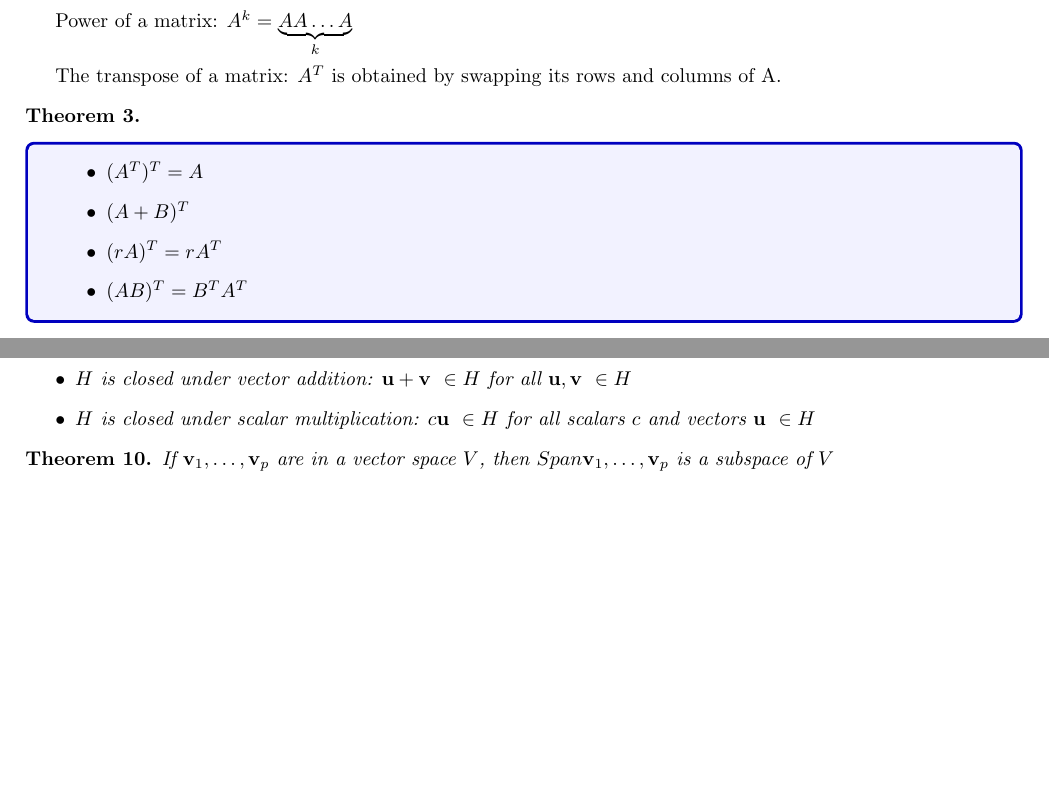
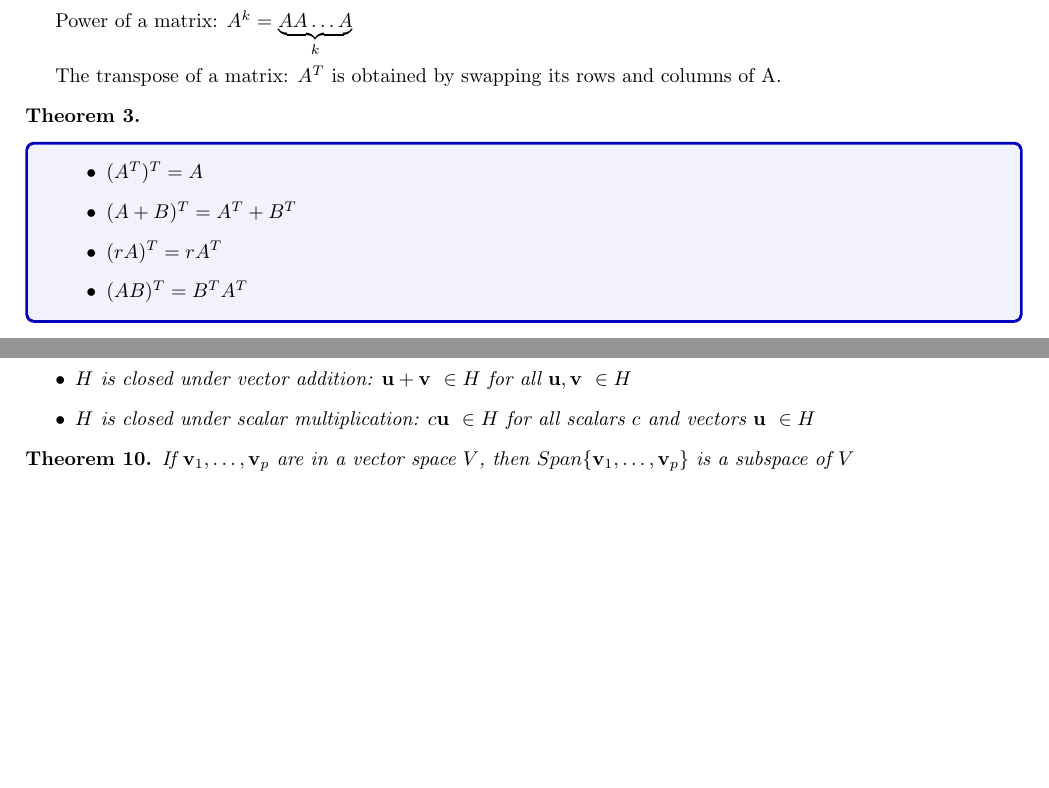
Before and after one commit to sal0-h/matrices-notes, a LaTeX document (notes.tex): two parts of pages 8 and 13 of 13, joined at a grey line, cut so that both start at the same text. Compiled offline with pdfLaTeX.

Commit message:
Fixed missing property for matrix transpose

```diff
--- a/notes.tex
+++ b/notes.tex
@@ -360,7 +360,7 @@ The transpose of a matrix: \( A^T \) is obtained by swapping its rows and column
 \begin{tcolorbox}[colback=blue!5!white, colframe=blue!75!black]
 \begin{itemize}
     \item $(A^T)^T = A$
-    \item $(A + B)^T$
+    \item $(A + B)^T = \At + B^T$
     \item $(rA)^T = r A^T$
     \item $(AB)^T = B^T A^T$
 \end{itemize}
@@ -663,6 +663,6 @@ denoted by adj $A$
 \end{definition}
 
 \begin{theorem}
-    If $\vv_1, \ldots, \vv_p$ are in a vector space $V$, then $Span {\vv_1, \ldots, \vv_p}$ is a subspace of $V$
+    If $\vv_1, \ldots, \vv_p$ are in a vector space $V$, then $Span \{\vv_1, \ldots, \vv_p\}$ is a subspace of $V$
 \end{theorem}
 \end{document}
```
Also changed, not shown: notes.pdf.
